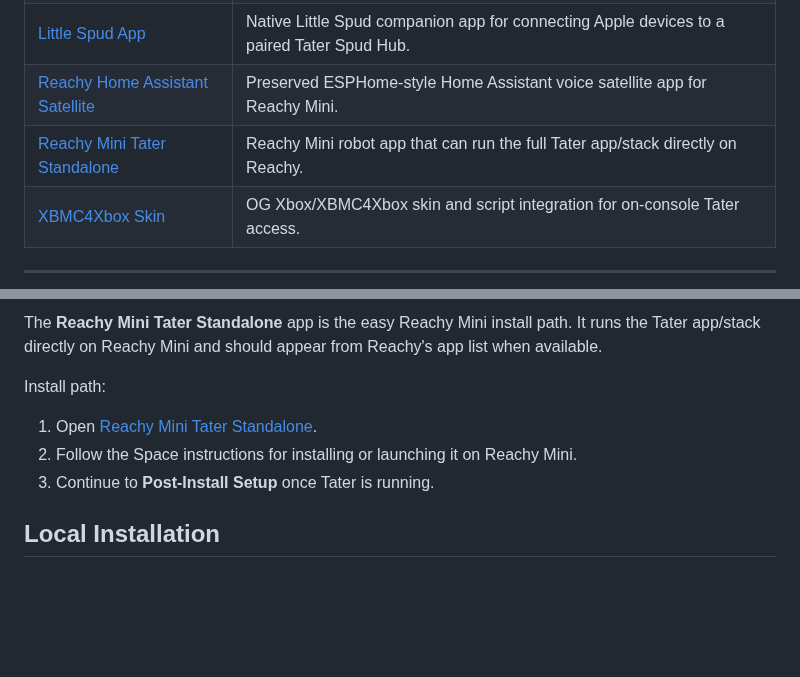
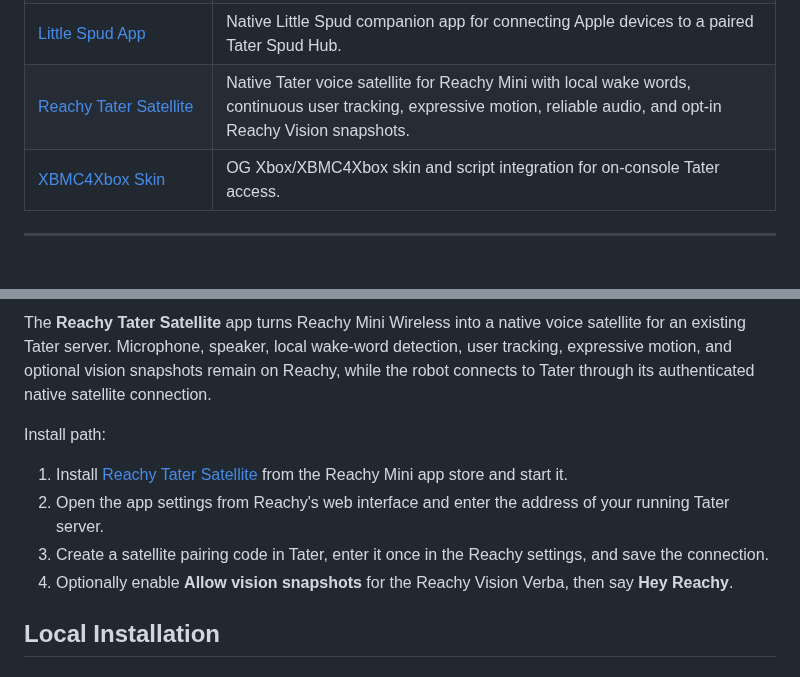
Before and after one commit to TaterTotterson/Tater, a Markdown page: README.md, 2 parts joined by grey strips. Drawn GitHub-style; blank space fills up the shorter version.

Commit message:
Update Reachy Mini satellite links

```diff
--- a/README.md
+++ b/README.md
@@ -57,8 +57,7 @@ Some Portals are paired with companion repos/apps that complete the end-user int
 | [WakeWord Trainer for NVIDIA Docker](https://github.com/TaterTotterson/microWakeWord-Trainer-Nvidia-Docker) | CUDA/Docker trainer for NVIDIA systems with wake-word training, capture review, and Tater Native firmware flashing. |
 | [Little Spud WebUI](https://github.com/TaterTotterson/Little-Spud-WebUI) | Lightweight browser client for chatting with a paired Tater Spud Hub, including media, TTS/STT, and local device notifications. |
 | [Little Spud App](https://github.com/TaterTotterson/Little-Spud-App) | Native Little Spud companion app for connecting Apple devices to a paired Tater Spud Hub. |
-| [Reachy Home Assistant Satellite](https://huggingface.co/spaces/TaterTotterson/reachy_home_assistant_satellite) | Preserved ESPHome-style Home Assistant voice satellite app for Reachy Mini. |
-| [Reachy Mini Tater Standalone](https://huggingface.co/spaces/TaterTotterson/tater_reachy_standalone) | Reachy Mini robot app that can run the full Tater app/stack directly on Reachy. |
+| [Reachy Tater Satellite](https://huggingface.co/spaces/TaterTotterson/reachy_tater_sat) | Native Tater voice satellite for Reachy Mini with local wake words, continuous user tracking, expressive motion, reliable audio, and opt-in Reachy Vision snapshots. |
 | [XBMC4Xbox Skin](https://github.com/TaterTotterson/skin.cortana.tater-xbmc) | OG Xbox/XBMC4Xbox skin and script integration for on-console Tater access. |
 
 ---
@@ -145,13 +144,14 @@ Once the add-ons are running, continue to **Post-Install Setup** below.
   </a>
 </p>
 
-The **Reachy Mini Tater Standalone** app is the easy Reachy Mini install path. It runs the Tater app/stack directly on Reachy Mini and should appear from Reachy's app list when available.
+The **Reachy Tater Satellite** app turns Reachy Mini Wireless into a native voice satellite for an existing Tater server. Microphone, speaker, local wake-word detection, user tracking, expressive motion, and optional vision snapshots remain on Reachy, while the robot connects to Tater through its authenticated native satellite connection.
 
 Install path:
 
-1. Open [Reachy Mini Tater Standalone](https://huggingface.co/spaces/TaterTotterson/tater_reachy_standalone).
-2. Follow the Space instructions for installing or launching it on Reachy Mini.
-3. Continue to **Post-Install Setup** once Tater is running.
+1. Install [Reachy Tater Satellite](https://huggingface.co/spaces/TaterTotterson/reachy_tater_sat) from the Reachy Mini app store and start it.
+2. Open the app settings from Reachy's web interface and enter the address of your running Tater server.
+3. Create a satellite pairing code in Tater, enter it once in the Reachy settings, and save the connection.
+4. Optionally enable **Allow vision snapshots** for the Reachy Vision Verba, then say **Hey Reachy**.
 
 ## Local Installation
 
```
Also changed, not shown: other parts of README.md (+2 -2 lines).
